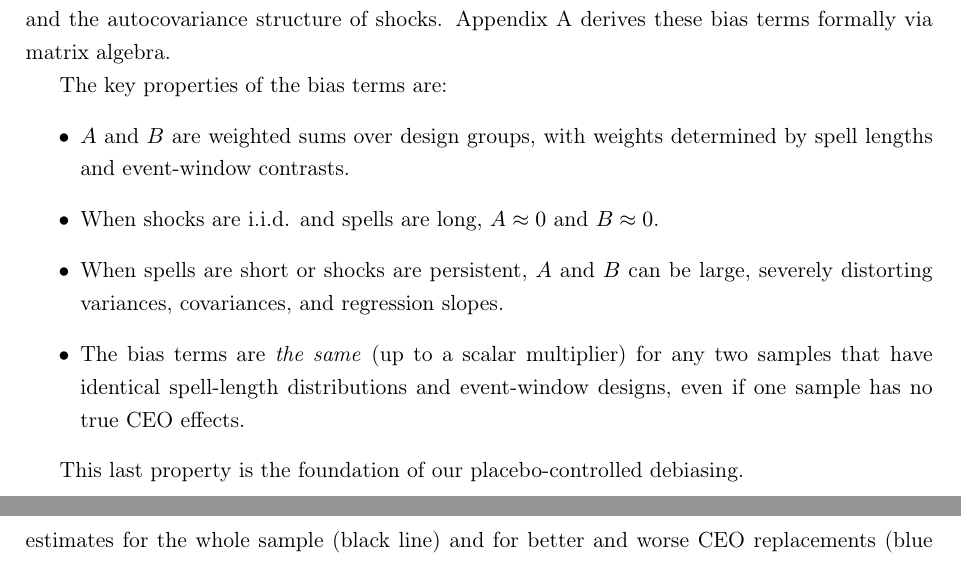
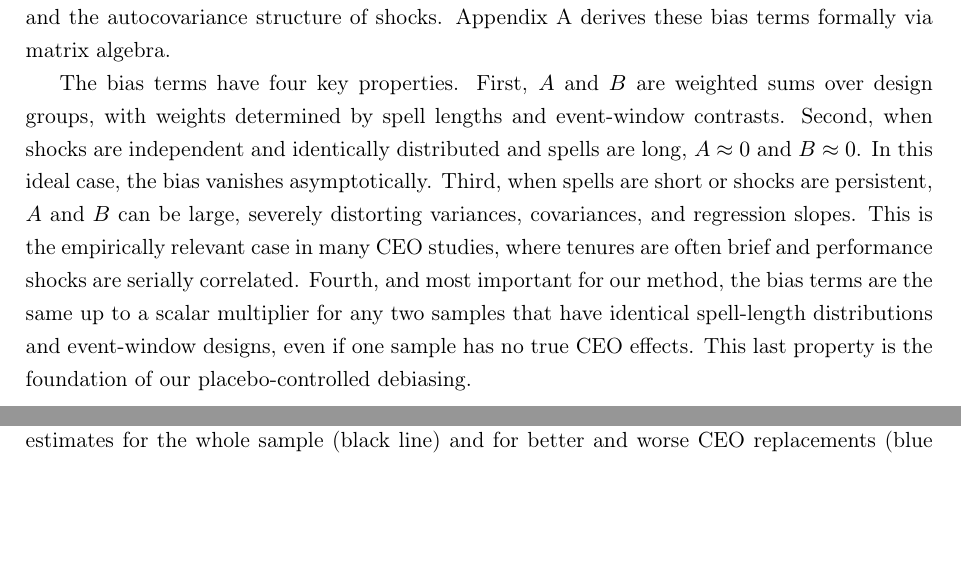
Before and after one commit to korenmiklos/ceo-value, a LaTeX paper (papers/econometrics/paper.tex): two parts of pages 6 and 17 of 24 before the commit and two parts of pages 6 and 16 of 24 after it, joined at a grey line, cut so that both start at the same text, the shorter picture padded with empty space. Compiled offline with pdfLaTeX.

Commit message:
no bullet points

```diff
--- a/papers/econometrics/paper.tex
+++ b/papers/econometrics/paper.tex
@@ -141,15 +141,7 @@ Under the model assumptions, these moments have expectation
 \end{align}
 where $\Bar\lambda$ is the average variance of true CEO effect changes across groups (the object of interest), and $A$ and $B$ are \emph{bias terms} that depend on the spell-length distributions, event-window designs, and the autocovariance structure of shocks. Appendix A derives these bias terms formally via matrix algebra.
 
-The key properties of the bias terms are:
-\begin{itemize}
-\item $A$ and $B$ are weighted sums over design groups, with weights determined by spell lengths and event-window contrasts.
-\item When shocks are i.i.d. and spells are long, $A\approx 0$ and $B\approx 0$.
-\item When spells are short or shocks are persistent, $A$ and $B$ can be large, severely distorting variances, covariances, and regression slopes.
-\item The bias terms are \emph{the same} (up to a scalar multiplier) for any two samples that have identical spell-length distributions and event-window designs, even if one sample has no true CEO effects.
-\end{itemize}
-
-This last property is the foundation of our placebo-controlled debiasing.
+The bias terms have four key properties. First, $A$ and $B$ are weighted sums over design groups, with weights determined by spell lengths and event-window contrasts. Second, when shocks are independent and identically distributed and spells are long, $A\approx 0$ and $B\approx 0$. In this ideal case, the bias vanishes asymptotically. Third, when spells are short or shocks are persistent, $A$ and $B$ can be large, severely distorting variances, covariances, and regression slopes. This is the empirically relevant case in many CEO studies, where tenures are often brief and performance shocks are serially correlated. Fourth, and most important for our method, the bias terms are the same up to a scalar multiplier for any two samples that have identical spell-length distributions and event-window designs, even if one sample has no true CEO effects. This last property is the foundation of our placebo-controlled debiasing.
 
 \section{Placebo-Controlled Debiasing}
 
```
Also changed, not shown: papers/econometrics/paper.pdf.
